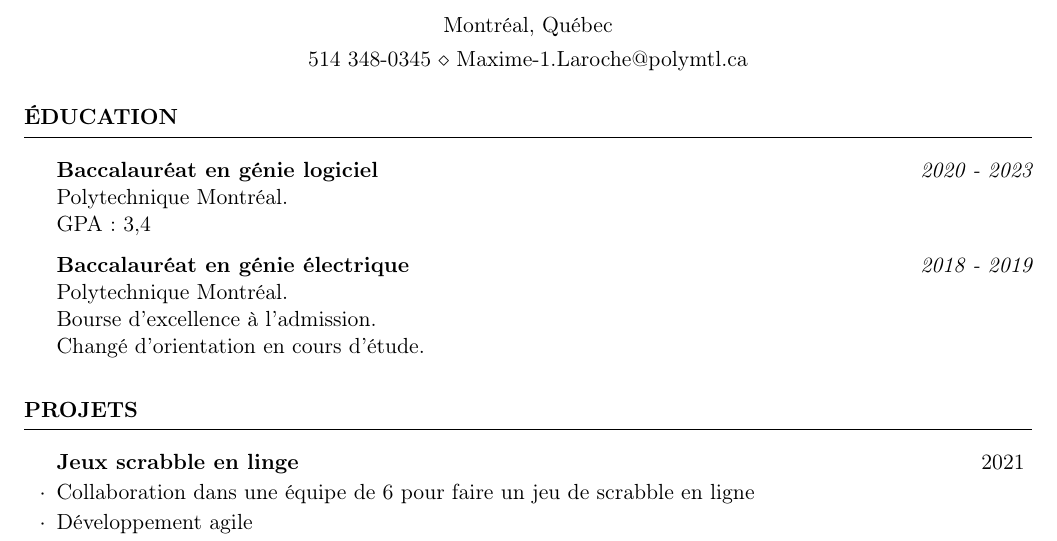
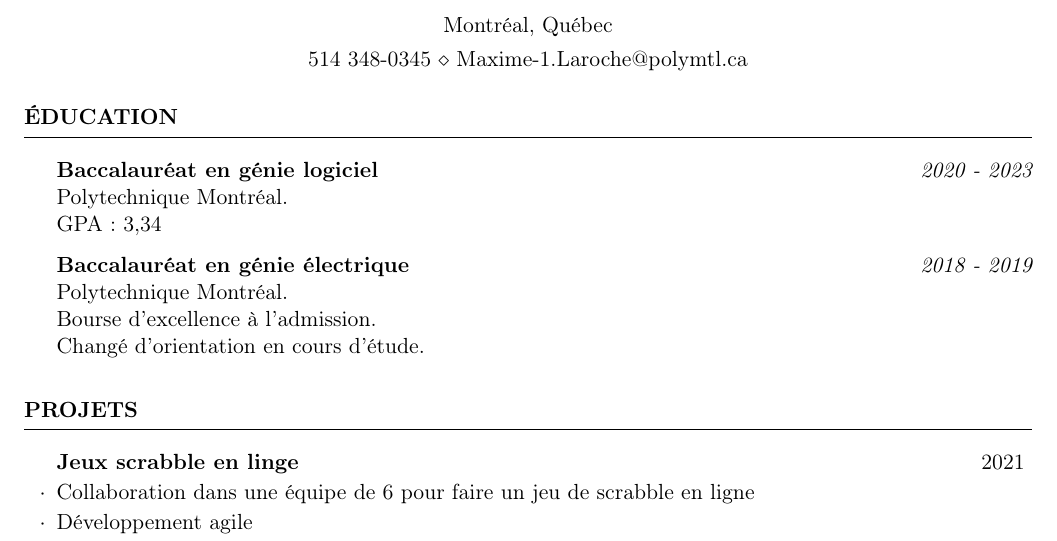
Before and after one commit to MaximeLaroche/Recherche-Stage, a LaTeX CV (CV.tex): part of page 1 of 2, cut so that both start at the same text. Compiled offline with pdfLaTeX.

```diff
--- a/CV.tex
+++ b/CV.tex
@@ -15,7 +15,7 @@
 
 		{\bf Baccalauréat en génie logiciel} \hfill {\em  2020 - 2023}
 		\\ Polytechnique Montréal.
-		\\GPA: 3,4
+		\\GPA: 3,34
 
 
 		{\bf Baccalauréat en génie électrique} \hfill {\em  2018 - 2019}
```
Also changed, not shown: CV.pdf, Détail mandat.pdf.
